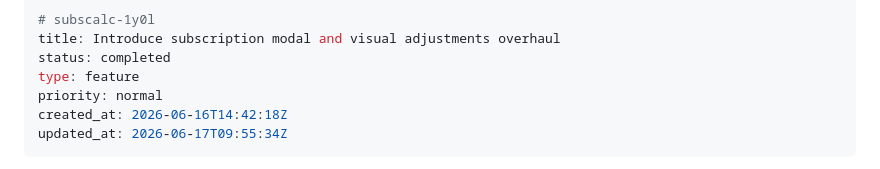
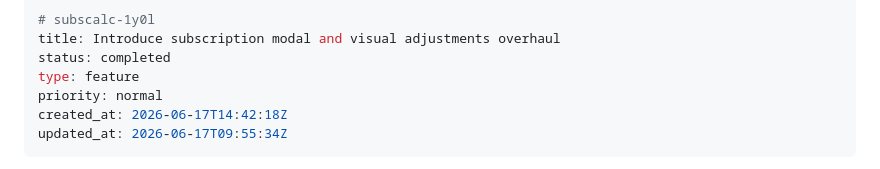
Before and after one commit to guicheffer/vibedcalc-subscription, a Markdown page: .beans/subscalc-1y0l--subscription-modal-on-eval-visual-overhaul.md, the part around the change. Drawn GitHub-style.

Commit message:
update last spec

```diff
--- a/.beans/subscalc-1y0l--subscription-modal-on-eval-visual-overhaul.md
+++ b/.beans/subscalc-1y0l--subscription-modal-on-eval-visual-overhaul.md
@@ -4,7 +4,7 @@ title: Introduce subscription modal and visual adjustments overhaul
 status: completed
 type: feature
 priority: normal
-created_at: 2026-06-16T14:42:18Z
+created_at: 2026-06-17T14:42:18Z
 updated_at: 2026-06-17T09:55:34Z
 ---
 
```
